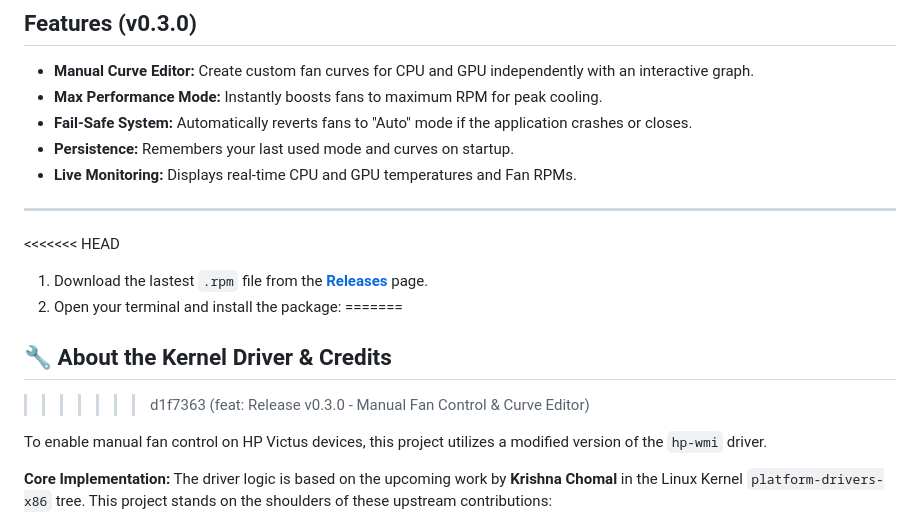
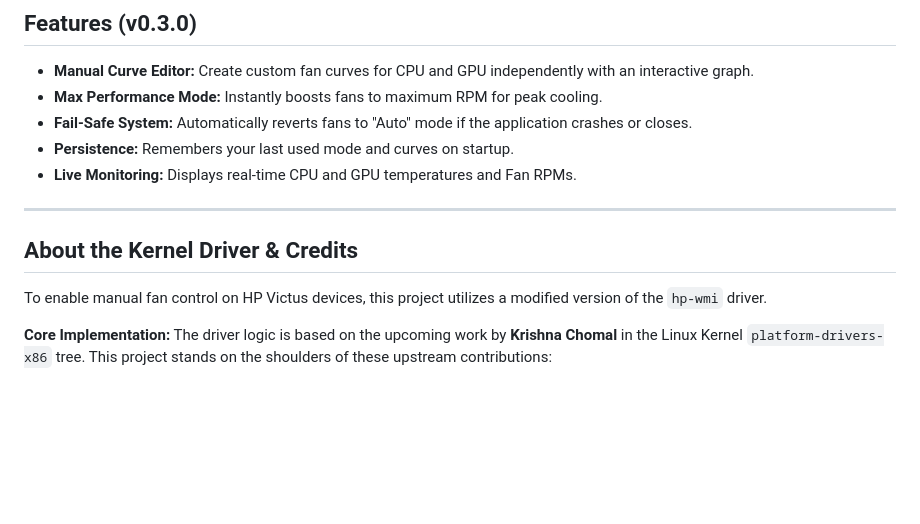
Before and after one commit to kursatabayli/hp-fan-control, a Markdown page: README.md, the part around one of its changes. GitHub-like rendering; blank space fills up the shorter version.

Commit message:
Revise README for v0.3.0 update and kernel driver info
Updated version heading and removed outdated installation steps.

```diff
--- a/README.md
+++ b/README.md
@@ -27,12 +27,7 @@ With the release of **v0.3.0**, you can now create custom fan curves for both CP
 
 ---
 
-<<<<<<< HEAD
-1.  Download the lastest `.rpm` file from the **[Releases](https://github.com/kursatabayli/hp-fan-control/releases)** page.
-2.  Open your terminal and install the package:
-=======
-## 🔧 About the Kernel Driver & Credits
->>>>>>> d1f7363 (feat: Release v0.3.0 - Manual Fan Control & Curve Editor)
+## About the Kernel Driver & Credits
 
 To enable manual fan control on HP Victus devices, this project utilizes a modified version of the `hp-wmi` driver.
 
```
Also changed, not shown: other parts of README.md (+1 -1 lines).
